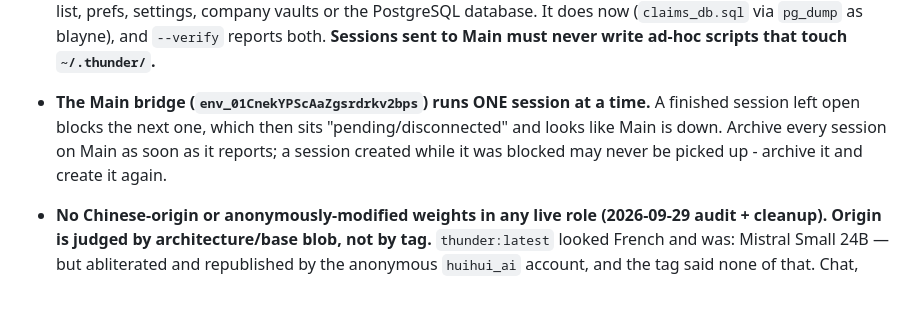
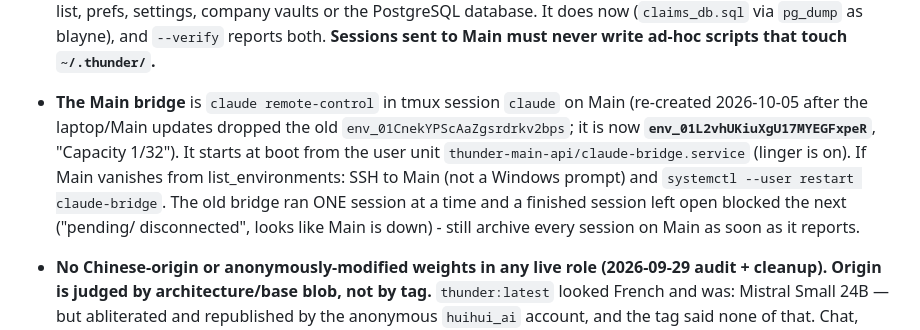
Before and after one commit to blarocca142-cloud/Thunder-chat, a Markdown page: CLAUDE.md, the part around the change. Rendered like a GitHub page; blank space fills up the shorter version.

Commit message:
CLAUDE.md: new Main bridge id, auto-start unit, how to bring it back
Co-Authored-By: Claude Opus 5.5 <noreply@anthropic.com>
Claude-Session: https://claude.ai/code/session_0172Ua6qZLaKPvrDqbxuXTot

```diff
--- a/CLAUDE.md
+++ b/CLAUDE.md
@@ -301,11 +301,16 @@ assumed.
   list, prefs, settings, company vaults or the PostgreSQL database. It does
   now (`claims_db.sql` via `pg_dump` as blayne), and `--verify` reports both. **Sessions sent to
   Main must never write ad-hoc scripts that touch `~/.thunder/`.**
-- **The Main bridge (`env_01CnekYPScAaZgsrdrkv2bps`) runs ONE session at a
-  time.** A finished session left open blocks the next one, which then sits
-  "pending/disconnected" and looks like Main is down. Archive every session on
-  Main as soon as it reports; a session created while it was blocked may never
-  be picked up - archive it and create it again.
+- **The Main bridge** is `claude remote-control` in tmux session `claude` on
+  Main (re-created 2026-10-05 after the laptop/Main updates dropped the old
+  `env_01CnekYPScAaZgsrdrkv2bps`; it is now **`env_01L2vhUKiuXgU17MYEGFxpeR`**,
+  "Capacity 1/32"). It starts at boot from the user unit
+  `thunder-main-api/claude-bridge.service` (linger is on). If Main vanishes
+  from list_environments: SSH to Main (not a Windows prompt) and
+  `systemctl --user restart claude-bridge`. The old bridge ran ONE session at
+  a time and a finished session left open blocked the next ("pending/
+  disconnected", looks like Main is down) - still archive every session on
+  Main as soon as it reports.
 
 - **No Chinese-origin or anonymously-modified weights in any live role
   (2026-09-29 audit + cleanup). Origin is judged by architecture/base blob, not
```
